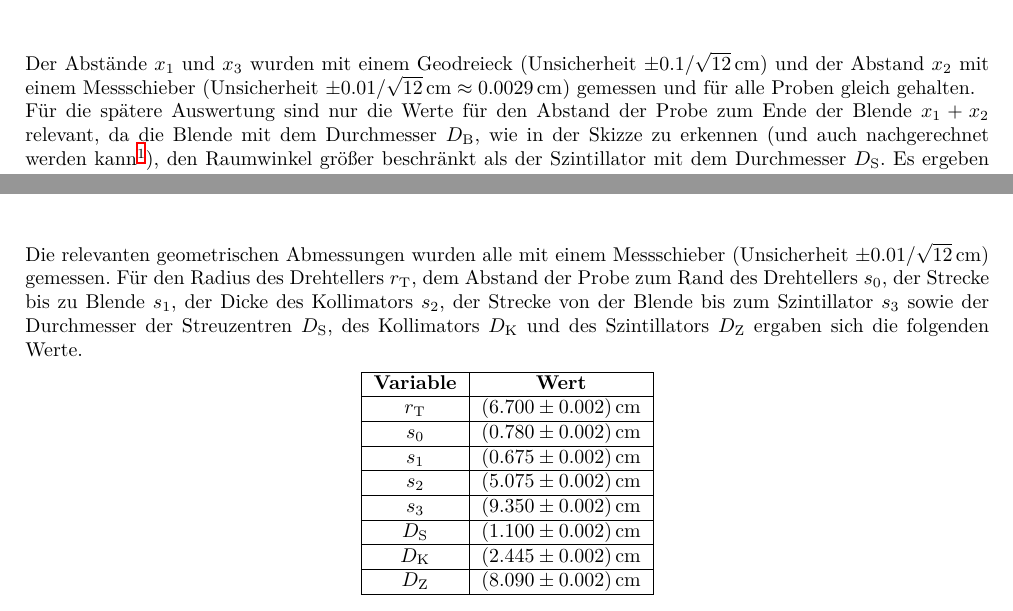
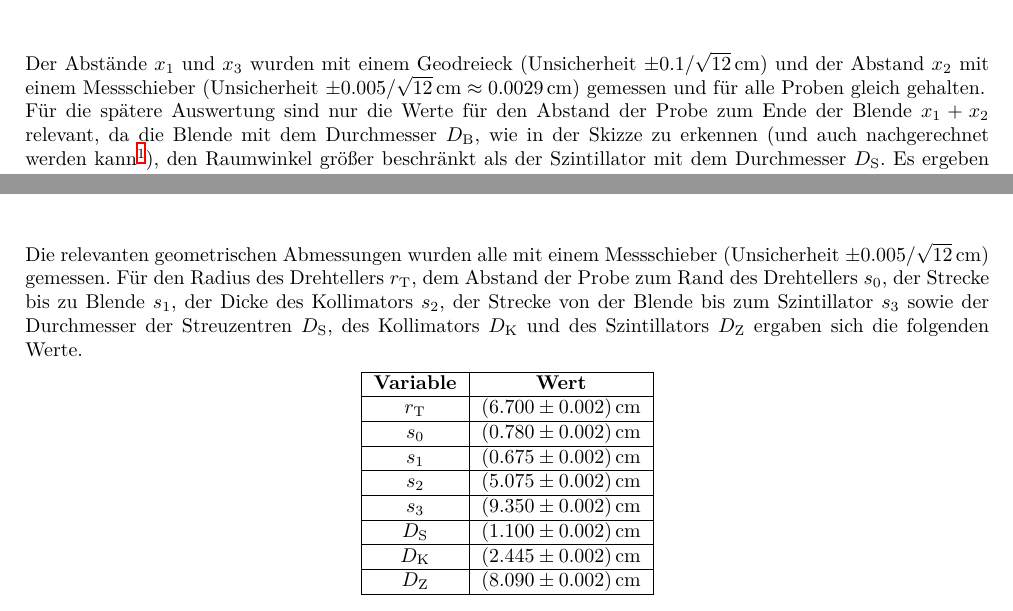
Before and after one commit to SourLen/FortgeschrittenenpraktikumWS2526, a LaTeX document (Versuche/T2/Protokolle/T2_protokoll.tex, which reads Versuche/T2/Protokolle/Durchführung.tex): two parts of pages 2 and 4 of 6, joined at a grey line, cut so that both start at the same text. Compiled offline with XeLaTeX; a LaTeX package or settings file that is missing is left out.

Commit message:
kurzer zwischen commit

```diff
--- a/Versuche/T2/Protokolle/Durchführung.tex
+++ b/Versuche/T2/Protokolle/Durchführung.tex
@@ -68,7 +68,7 @@ Der Aufbau bestand aus einem Metallblock, auf deren Rand die Proben gestellt wur
 \end{figure}
 
 \noindent
-Der Abstände $x_1$ und $x_3$ wurden mit einem Geodreieck (Unsicherheit $\pm 0.1/\sqrt{12}\,\unit{\centi\meter}$) und der Abstand $x_2$ mit einem Messschieber (Unsicherheit $\pm 0.01/\sqrt{12}\,\unit{\centi\meter}\approx 0.0029\,\unit{\centi\meter}$) gemessen und für alle Proben gleich gehalten. \\
+Der Abstände $x_1$ und $x_3$ wurden mit einem Geodreieck (Unsicherheit $\pm 0.1/\sqrt{12}\,\unit{\centi\meter}$) und der Abstand $x_2$ mit einem Messschieber (Unsicherheit $\pm 0.005/\sqrt{12}\,\unit{\centi\meter}\approx 0.0029\,\unit{\centi\meter}$) gemessen und für alle Proben gleich gehalten. \\
 Für die spätere Auswertung sind nur die Werte für den Abstand der Probe zum Ende der Blende $x_1 + x_2$ relevant, da die Blende mit dem Durchmesser $D_{\text{B}}$, wie in der Skizze zu erkennen (und auch nachgerechnet werden kann\footnote{Es gilt $\arctan{\left(\frac{D_{\text{B}}}{x_1+x_2}\right)}\leq \arctan{\left(\frac{D_{\text{B}}-D_{\text{S}}}{x_3}\right)}$}), den Raumwinkel größer beschränkt als der Szintillator mit dem Durchmesser $D_{\text{S}}$. Es ergeben sich damit die folgenden Werte für $x_1$, $x_2$, $x_1+x_2$ und $D_{\text{B}}$.
 \begin{center}
     \begin{tabular}{|c|c|}
@@ -204,7 +204,7 @@ Für die Konventionelle Geometrie haben wir einen Drehteller mit einer Halterung
 \end{figure}
 
 \noindent
-Die relevanten geometrischen Abmessungen wurden alle mit einem Messschieber (Unsicherheit $\pm 0.01/\sqrt{12}\,\unit{\centi\meter}$) gemessen. Für den Radius des Drehtellers $r_{\text{T}}$, dem Abstand der Probe zum Rand des Drehtellers $s_0$, der Strecke bis zu Blende $s_1$, der Dicke des Kollimators $s_2$, der Strecke von der Blende bis zum Szintillator $s_3$ sowie der Durchmesser der Streuzentren $D_{\text{S}}$, des Kollimators $D_{\text{K}}$ und des Szintillators $D_{\text{Z}}$ ergaben sich die folgenden Werte.
+Die relevanten geometrischen Abmessungen wurden alle mit einem Messschieber (Unsicherheit $\pm 0.005/\sqrt{12}\,\unit{\centi\meter}$) gemessen. Für den Radius des Drehtellers $r_{\text{T}}$, dem Abstand der Probe zum Rand des Drehtellers $s_0$, der Strecke bis zu Blende $s_1$, der Dicke des Kollimators $s_2$, der Strecke von der Blende bis zum Szintillator $s_3$ sowie der Durchmesser der Streuzentren $D_{\text{S}}$, des Kollimators $D_{\text{K}}$ und des Szintillators $D_{\text{Z}}$ ergaben sich die folgenden Werte.
 \begin{center}
     \begin{tabular}{|c|c|}
         \hline
```
Also changed, not shown: Versuche/T2/Protokolle/Durchführung.tex (2 more changed lines).
